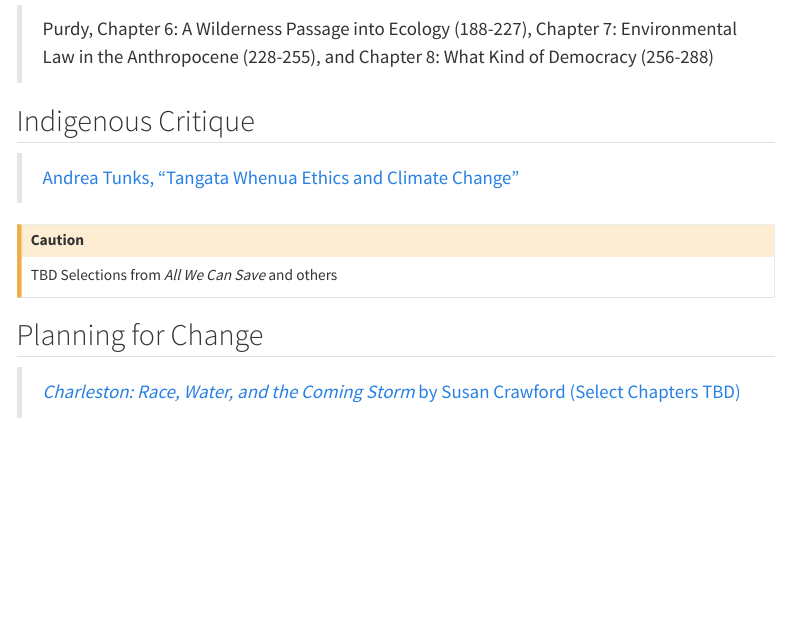
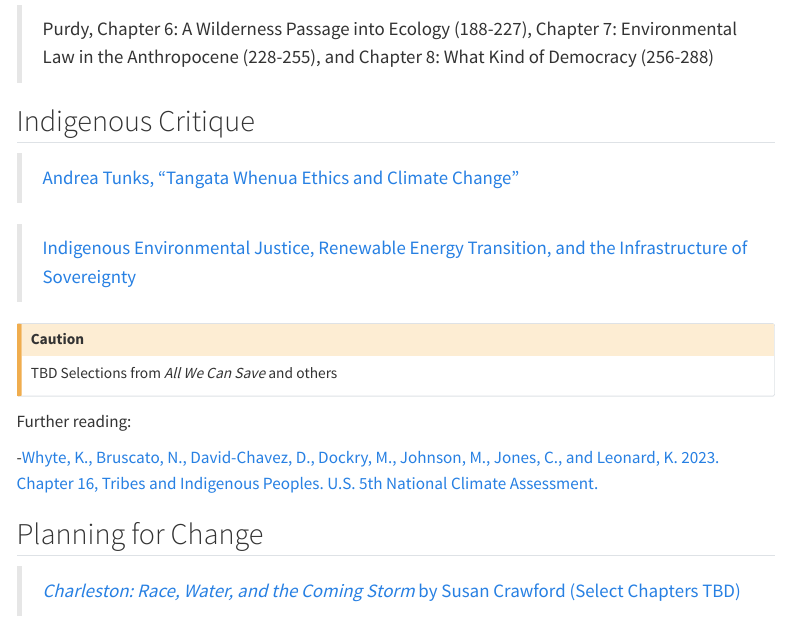
Before and after one commit to judgelord/PP475, a Quarto document (docs/syllabus-2024.qmd): the page in a window 1100 px wide, from 9730 px down. Rendered offline with R 4.5, knitr and Pandoc in place of Quarto, with nearby package versions; menus at the side of the page are left out.

Commit message:
add whyte readings

```diff
--- a/docs/syllabus-2024.qmd
+++ b/docs/syllabus-2024.qmd
@@ -297,9 +297,16 @@
 
 > [Andrea Tunks, “Tangata Whenua Ethics and Climate Change”](https://heinonline.org/HOL/Page?handle=hein.journals/nzjel1&id=73&collection=journals&index=)
 
+> [Indigenous Environmental Justice, Renewable Energy Transition, and the Infrastructure of Sovereignty](https://www.taylorfrancis.com/chapters/edit/10.4324/9781003214380-13/indigenous-environmental-justice-renewable-energy-transition-infrastructure-sovereignty-kyle-whyte)
+
 ::: {.callout-caution collapse="true"}
 TBD Selections from *All We Can Save* and others
 :::
+
+
+Further reading:
+
+-[Whyte, K., Bruscato, N., David-Chavez, D., Dockry, M., Johnson, M., Jones, C., and Leonard, K. 2023. Chapter 16, Tribes and Indigenous Peoples. U.S. 5th National Climate Assessment.](https://nca2023.globalchange.gov/chapter/16/)
 
 ## Planning for Change
 
```
Also changed, not shown: 1 other file.
